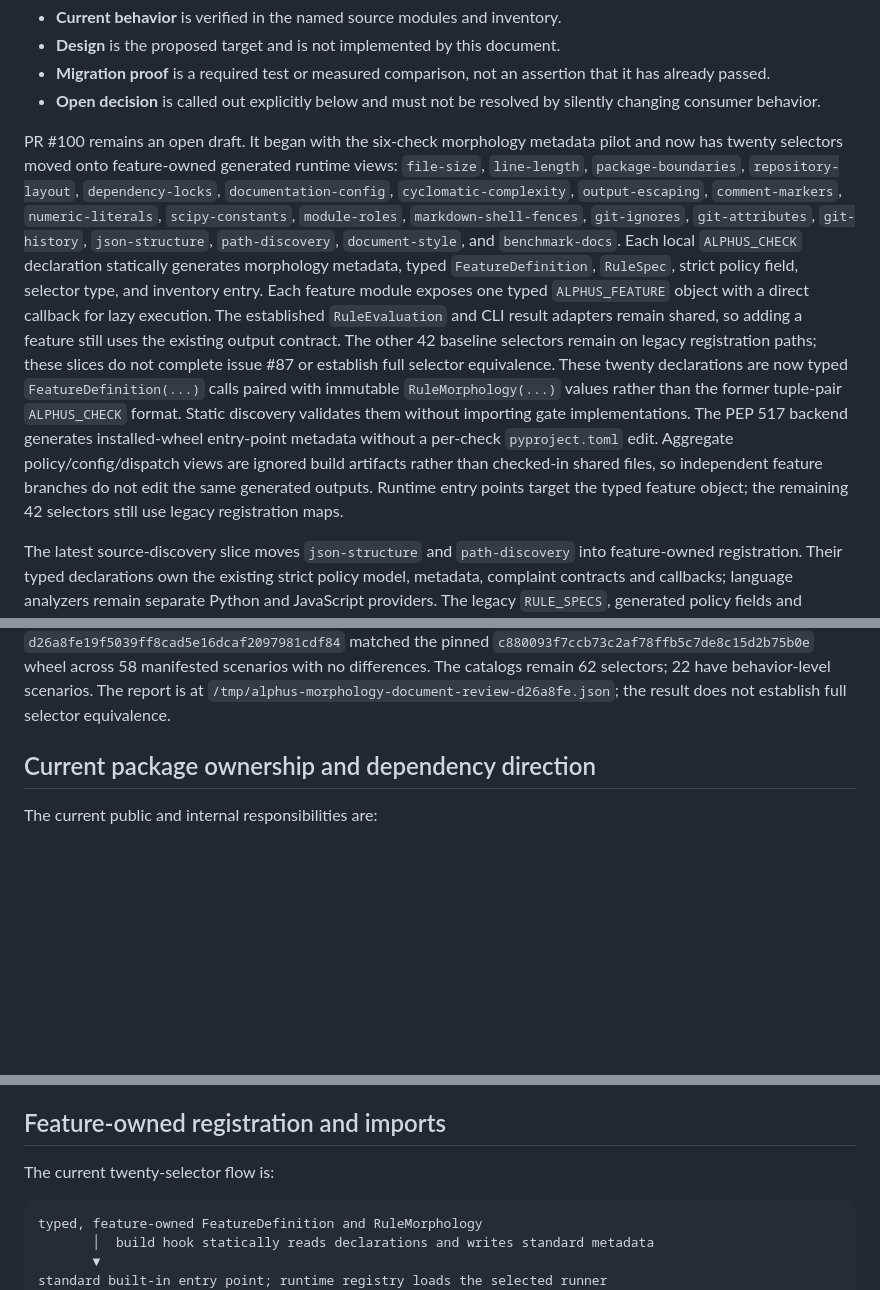
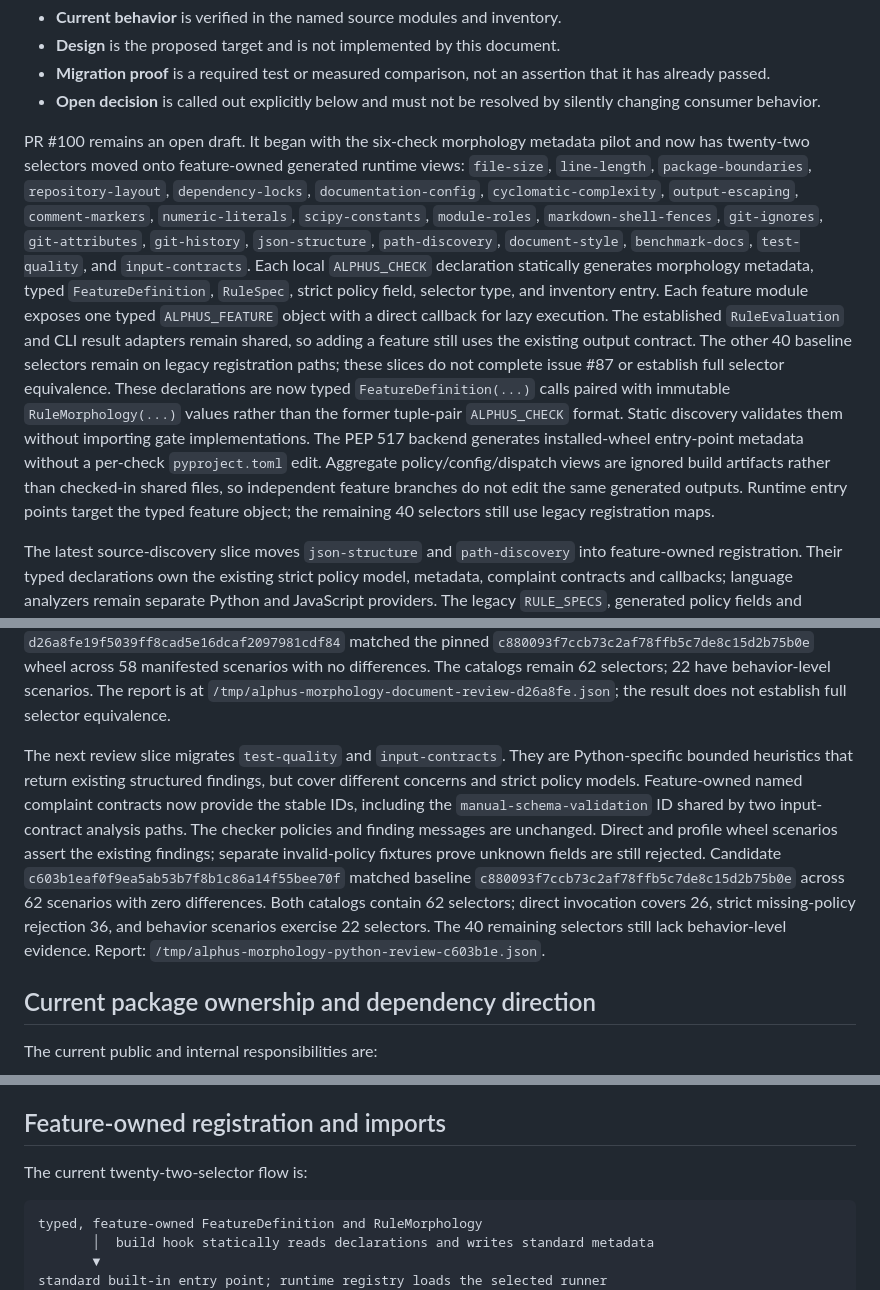
Before and after one commit to sheepfling/alphus, a Markdown page: docs/BUILTIN-CHECK-ARCHITECTURE.md, 3 parts joined by grey strips. GitHub-like rendering; blank space fills up the shorter version.

Commit message:
document Python review morphology migration

````diff
--- a/docs/BUILTIN-CHECK-ARCHITECTURE.md
+++ b/docs/BUILTIN-CHECK-ARCHITECTURE.md
@@ -79,22 +79,22 @@ This document distinguishes four kinds of statement:
   silently changing consumer behavior.
 
 PR #100 remains an open draft. It began with the six-check morphology
-metadata pilot and now has twenty selectors moved onto feature-owned generated
-runtime views:
+metadata pilot and now has twenty-two selectors moved onto feature-owned
+generated runtime views:
 `file-size`, `line-length`, `package-boundaries`, `repository-layout`,
 `dependency-locks`, `documentation-config`, `cyclomatic-complexity`,
 `output-escaping`, `comment-markers`, `numeric-literals`, `scipy-constants`,
 `module-roles`, `markdown-shell-fences`, `git-ignores`, `git-attributes`,
-`git-history`, `json-structure`, `path-discovery`, `document-style`, and
-`benchmark-docs`. Each local
+`git-history`, `json-structure`, `path-discovery`, `document-style`,
+`benchmark-docs`, `test-quality`, and `input-contracts`. Each local
 `ALPHUS_CHECK` declaration statically generates
 morphology metadata, typed `FeatureDefinition`, `RuleSpec`, strict policy
 field, selector type, and inventory entry. Each feature module exposes one
 typed `ALPHUS_FEATURE` object with a direct callback for lazy execution. The established
 `RuleEvaluation` and CLI result adapters remain shared, so adding a feature
-still uses the existing output contract. The other 42 baseline selectors
+still uses the existing output contract. The other 40 baseline selectors
 remain on legacy registration paths; these slices do not complete issue #87
-or establish full selector equivalence. These twenty declarations are now
+or establish full selector equivalence. These declarations are now
 typed `FeatureDefinition(...)` calls paired with immutable
 `RuleMorphology(...)` values rather than the former tuple-pair `ALPHUS_CHECK`
 format. Static discovery validates them without importing gate implementations.
@@ -102,7 +102,7 @@ The PEP 517 backend generates installed-wheel entry-point metadata without a
 per-check `pyproject.toml` edit. Aggregate policy/config/dispatch views are
 ignored build artifacts rather than checked-in shared files, so independent
 feature branches do not edit the same generated outputs. Runtime entry points
-target the typed feature object; the remaining 42 selectors still use legacy
+target the typed feature object; the remaining 40 selectors still use legacy
 registration maps.
 
 The latest source-discovery slice moves `json-structure` and `path-discovery`
@@ -137,6 +137,21 @@ scenarios with no differences. The catalogs remain 62 selectors; 22 have
 behavior-level scenarios. The report is at
 `/tmp/alphus-morphology-document-review-d26a8fe.json`; the result does not
 establish full selector equivalence.
+
+The next review slice migrates `test-quality` and `input-contracts`. They
+are Python-specific bounded heuristics that return existing structured
+findings, but cover different concerns and strict policy models. Feature-owned
+named complaint contracts now provide the stable IDs, including the
+`manual-schema-validation` ID shared by two input-contract analysis paths.
+The checker policies and finding messages are unchanged. Direct and profile
+wheel scenarios assert the existing findings; separate invalid-policy fixtures
+prove unknown fields are still rejected. Candidate
+`c603b1eaf0f9ea5ab53b7f8b1c86a14f55bee70f` matched baseline
+`c880093f7ccb73c2af78ffb5c7de8c15d2b75b0e` across 62 scenarios with zero
+differences. Both catalogs contain 62 selectors; direct invocation covers 26,
+strict missing-policy rejection 36, and behavior scenarios exercise 22
+selectors. The 40 remaining selectors still lack behavior-level evidence.
+Report: `/tmp/alphus-morphology-python-review-c603b1e.json`.
 
 ## Current package ownership and dependency direction
 
@@ -384,7 +399,7 @@ JSON/text shapes and legacy IDs.
 
 ## Feature-owned registration and imports
 
-The current twenty-selector flow is:
+The current twenty-two-selector flow is:
 
 ```text
 typed, feature-owned FeatureDefinition and RuleMorphology
````
Also changed, not shown: other parts of docs/BUILTIN-CHECK-ARCHITECTURE.md (+2 -2 lines), docs/MORPHOLOGY.md (+21 -18 lines).
